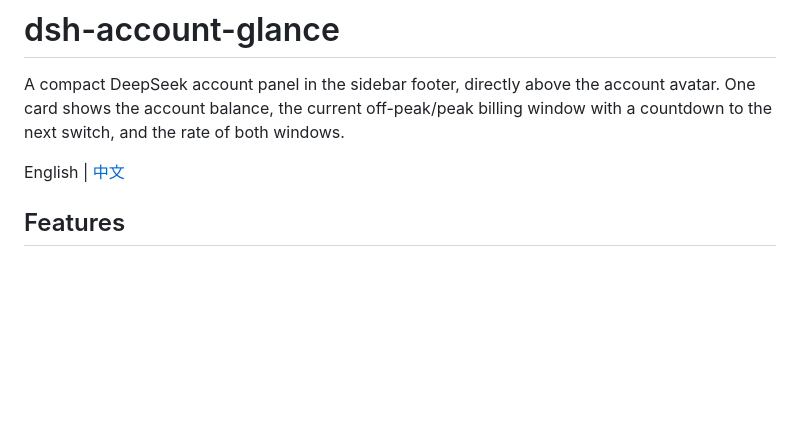
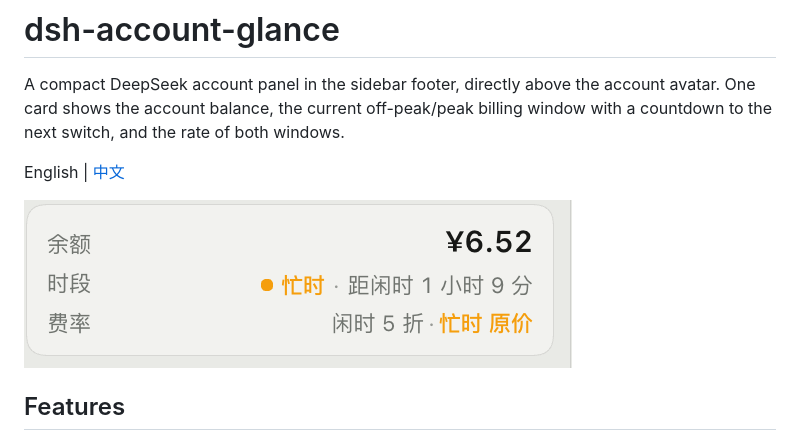
Before and after one commit to kang7897/dsh-account-glance, a Markdown page: README.md, the part around the change. GitHub-like rendering; pictures changed too: assets/screenshot-card.png (added); blank space fills up the shorter version.

Commit message:
Add card screenshot and screenshots.json

```diff
--- a/README.md
+++ b/README.md
@@ -3,6 +3,8 @@
 A compact DeepSeek account panel in the sidebar footer, directly above the account avatar. One card shows the account balance, the current off-peak/peak billing window with a countdown to the next switch, and the rate of both windows.
 
 English | [中文](#中文)
+
+![Account glance card: balance, billing window and rate](assets/screenshot-card.png)
 
 ## Features
 
```
Also changed, not shown: 2 other files.
